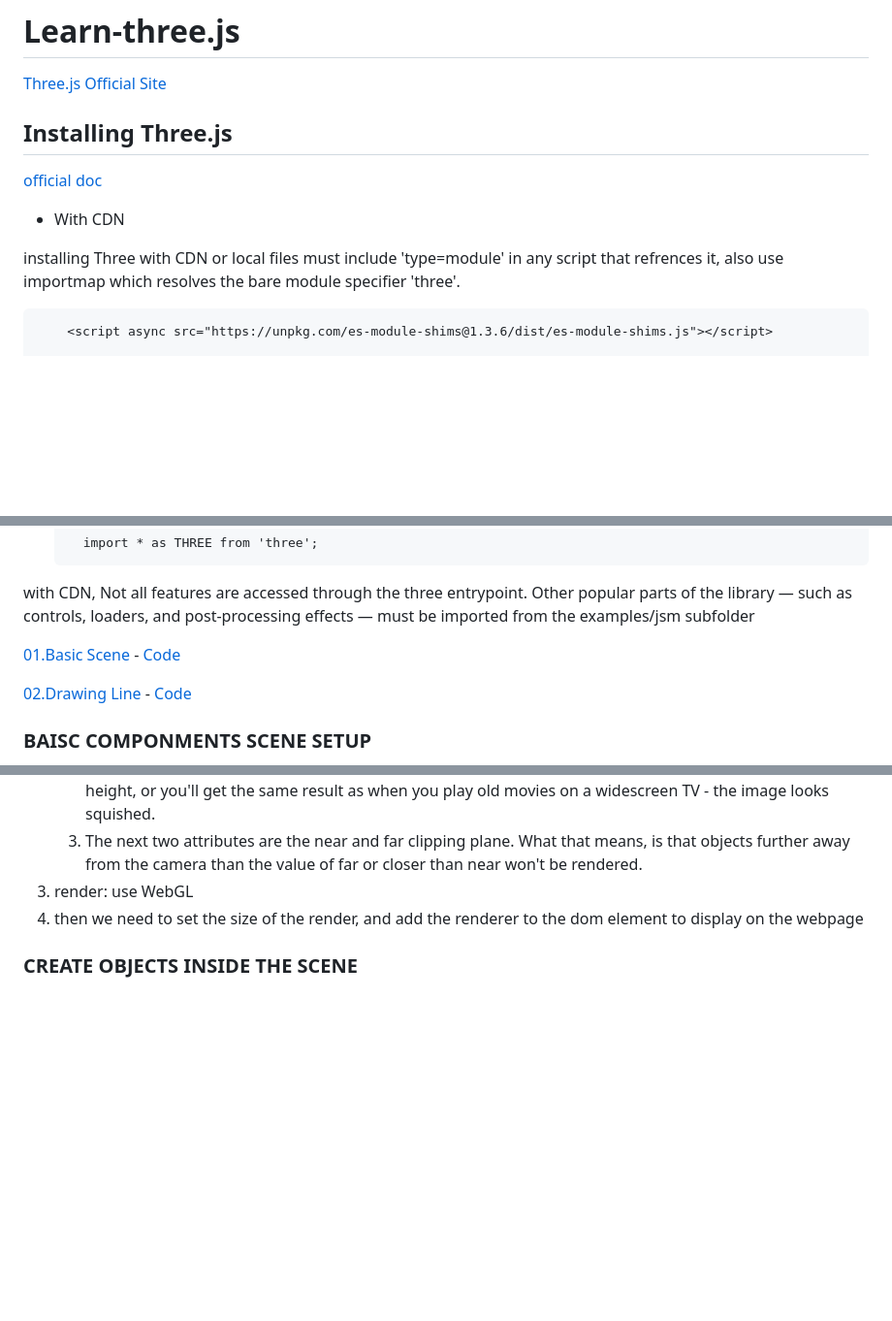
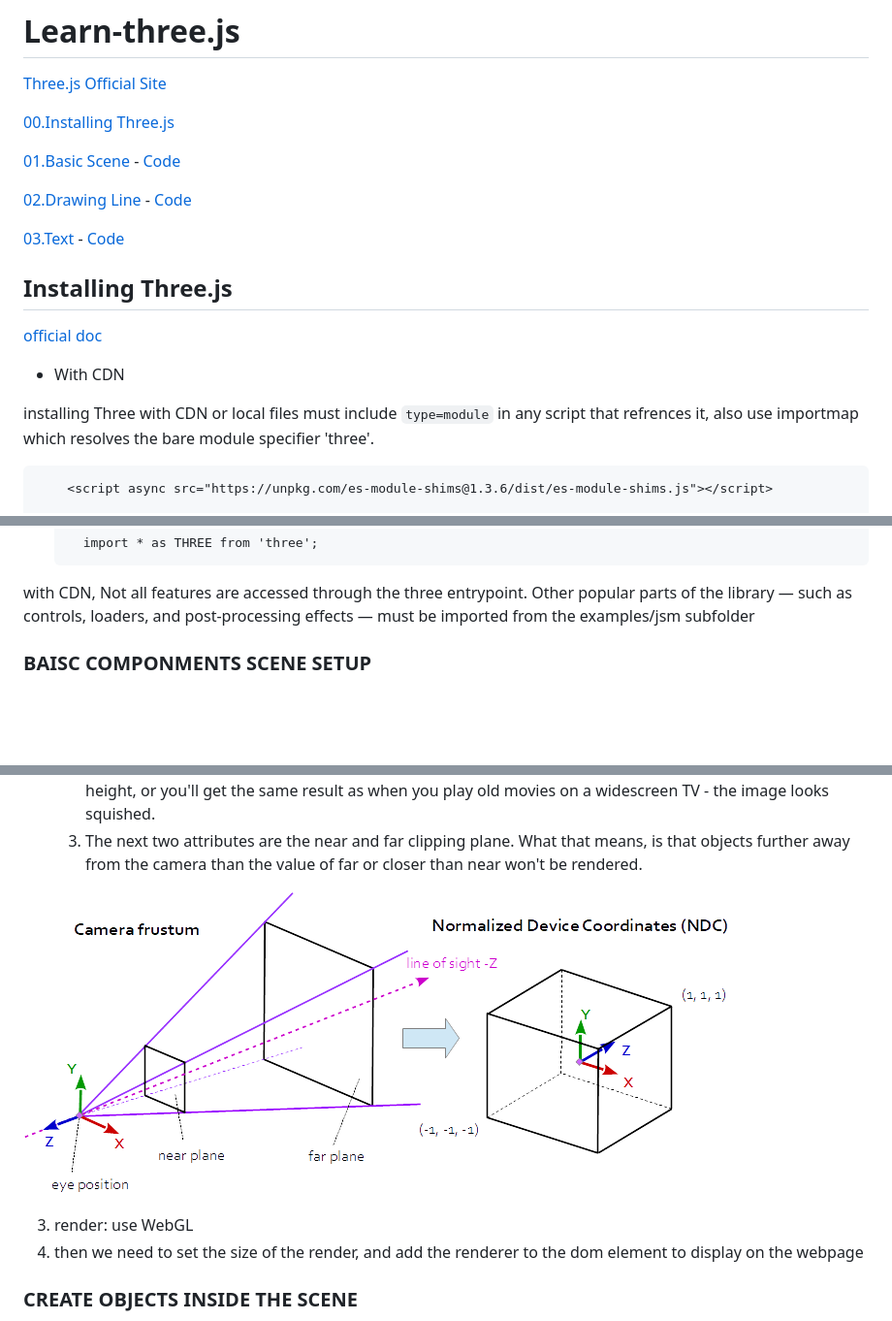
Before and after one commit to yuzhuchai/Learn-three.js, a Markdown page: README.md, 3 parts joined by grey strips. Shown at 97% size. Rendered like a GitHub page; pictures changed too: assets/FOV.png (added); blank space fills up the shorter version.

```diff
--- a/README.md
+++ b/README.md
@@ -1,13 +1,22 @@
 # Learn-three.js
 
 [Three.js Official Site](https://threejs.org/)
+
+[00.Installing Three.js](#installing-threejs)
+
+[01.Basic Scene](#baisc-componments-scene-setup) - [Code]()
+
+[02.Drawing Line](#different-syntax) - [Code]()
+
+[03.Text](#text-geometry) - [Code]()
+
 
 ## Installing Three.js
 [official doc](https://threejs.org/docs/#manual/en/introduction/Installation)
 
 * With CDN
 
-installing Three with CDN or local files must include 'type=module' in any script that refrences it, also use importmap which resolves the bare module specifier 'three'.
+installing Three with CDN or local files must include `type=module` in any script that refrences it, also use importmap which resolves the bare module specifier 'three'.
 
         <script async src="https://unpkg.com/es-module-shims@1.3.6/dist/es-module-shims.js"></script>
 
@@ -40,10 +49,6 @@ with CDN, Not all features are accessed through the three entrypoint. Other popu
 
 
 
-[01.Basic Scene](#baisc-componments-scene-setup) - [Code]()
-
-[02.Drawing Line](#different-syntax) - [Code]()
-
 
 ### BAISC COMPONMENTS SCENE SETUP
 
@@ -62,6 +67,9 @@ Like any 3D environment, we need some basic components when creating with Three.
    1. The first attribute is the field of view. FOV is the extent of the scene that is seen on the display at any given moment. The value is in degrees.
    2. The second one is the aspect ratio. You almost always want to use the width of the element divided by the height, or you'll get the same result as when you play old movies on a widescreen TV - the image looks squished.
    3. The next two attributes are the near and far clipping plane. What that means, is that objects further away from the camera than the value of far or closer than near won't be rendered.
+
+ ![FOV and coordinate system](assets/FOV.png)
+
 3. render: use WebGL
 4. then we need to set the size of the render, and add the renderer to the dom element to display on the webpage
 
```
Also changed, not shown: other parts of README.md (+59 -3 lines), 10 other files.
